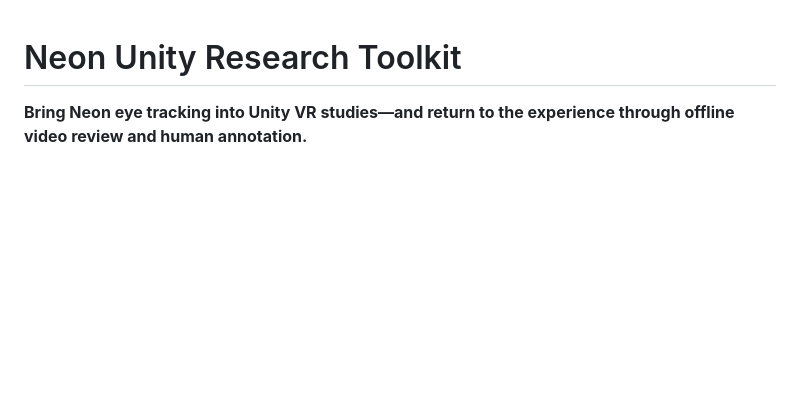
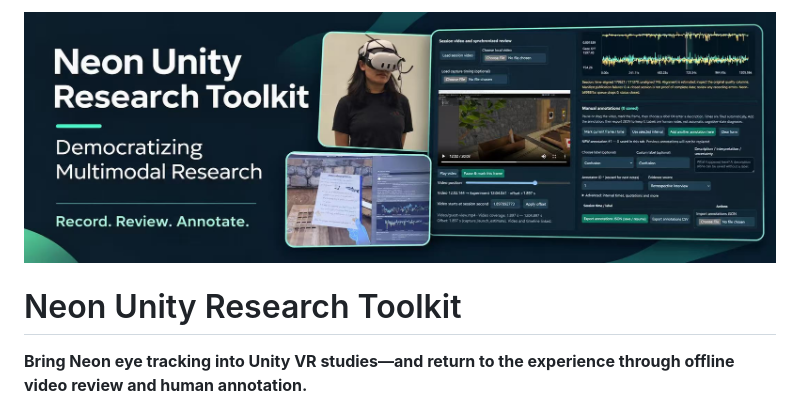
Before and after one commit to DolbyWu/neon-unity-research-toolkit, a Markdown page: README.md, the part around the change. GitHub-like rendering; pictures changed too: docs/media/banner.jpg (added); blank space fills up the shorter version.

Commit message:
docs: add research toolkit banner to README

```diff
--- a/README.md
+++ b/README.md
@@ -1,3 +1,5 @@
+![Neon Unity Research Toolkit — Democratizing Multimodal Research. Record. Review. Annotate.](docs/media/banner.jpg)
+
 # Neon Unity Research Toolkit
 
 **Bring Neon eye tracking into Unity VR studies—and return to the experience through offline video review and human annotation.**
```
